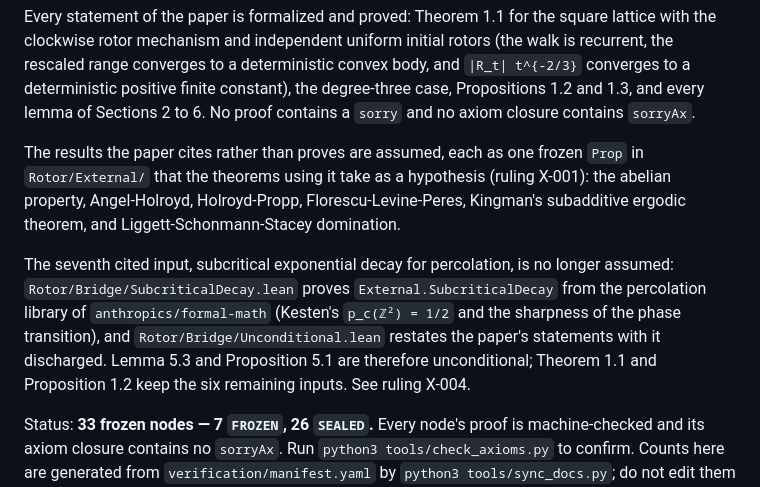
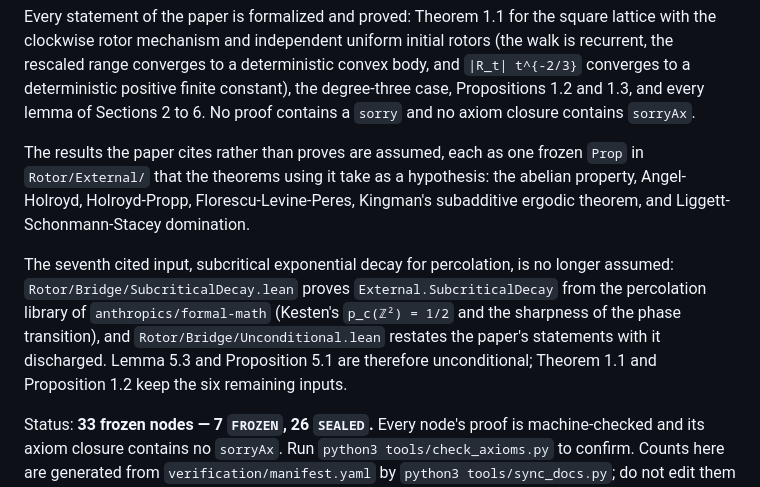
Before and after one commit to nitromannitol/rotor-23, a Markdown page: README.md, the part around the change. Drawn GitHub-style.

Commit message:
README: drop references to rulings that are not shipped with the repository

```diff
--- a/README.md
+++ b/README.md
@@ -14,8 +14,8 @@ every lemma of Sections 2 to 6.  No proof contains a `sorry` and no axiom
 closure contains `sorryAx`.
 
 The results the paper cites rather than proves are assumed, each as one frozen
-`Prop` in `Rotor/External/` that the theorems using it take as a hypothesis
-(ruling X-001): the abelian property, Angel-Holroyd,
+`Prop` in `Rotor/External/` that the theorems using it take as a hypothesis:
+the abelian property, Angel-Holroyd,
 Holroyd-Propp, Florescu-Levine-Peres, Kingman's subadditive ergodic theorem, and
 Liggett-Schonmann-Stacey domination.
 
@@ -26,7 +26,6 @@ longer assumed: `Rotor/Bridge/SubcriticalDecay.lean` proves
 phase transition), and `Rotor/Bridge/Unconditional.lean` restates the paper's
 statements with it discharged.  Lemma 5.3 and Proposition 5.1 are therefore
 unconditional; Theorem 1.1 and Proposition 1.2 keep the six remaining inputs.
-See ruling X-004.
 
 <!-- STATUS-BEGIN (generated by tools/sync_docs.py) -->
 
```
